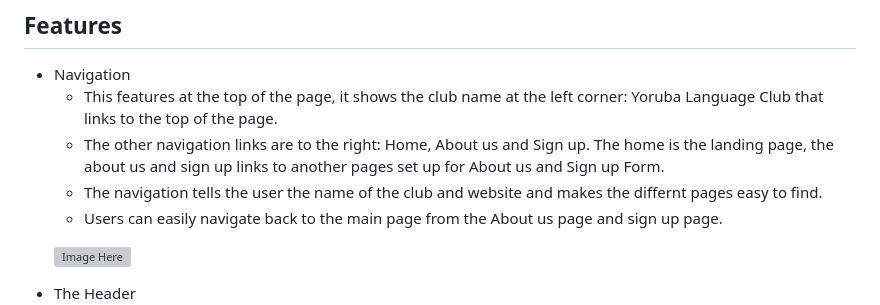
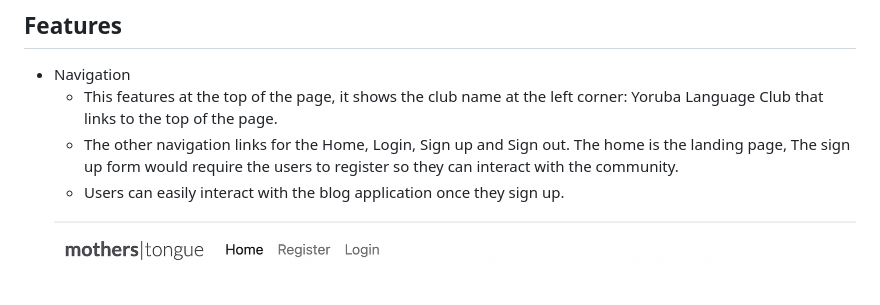
Before and after one commit to kiksgold/mothers-tongue, a Markdown page: README.md, the part around one of its changes. Rendered like a GitHub page; pictures changed too: docs/features/navigation.png (added); grey boxes are pictures that could not be loaded.

```diff
--- a/README.md
+++ b/README.md
@@ -50,9 +49,8 @@ Our website is targeted at young parents, guardians who would like their kids to
 <li> Navigation
     <ul>
     <li> This features at the top of the page, it shows the club name at the left corner: Yoruba Language Club that links to the top of the page.
-    <li> The other navigation links are to the right: Home, About us and Sign up. The home is the landing page, the about us and sign up links to another pages set up for About us and Sign up Form.
-    <li> The navigation tells the user the name of the club and website and makes the differnt pages easy to find.
-    <li> Users can easily navigate back to the main page from the About us page and sign up page.
+    <li> The other navigation links for the Home, Login, Sign up and Sign out. The home is the landing page, The sign up form would require the users to register so they can interact with the community.
+    <li> Users can easily interact with the blog application once they sign up.
     </ul>
 
 ![Image Here](./docs/features/navigation.png)
```
Also changed, not shown: other parts of README.md (+32 -18 lines), 11 other files.
